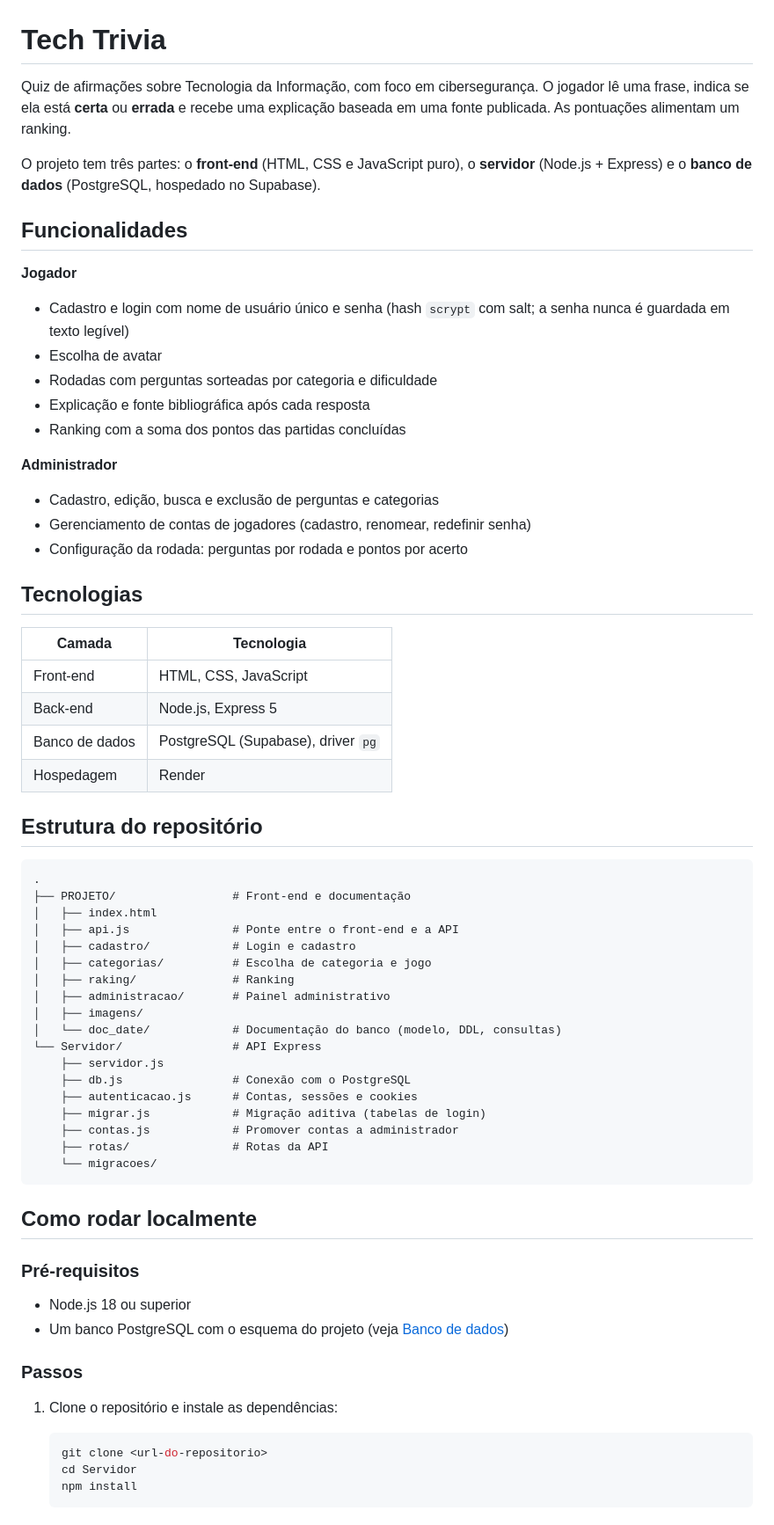
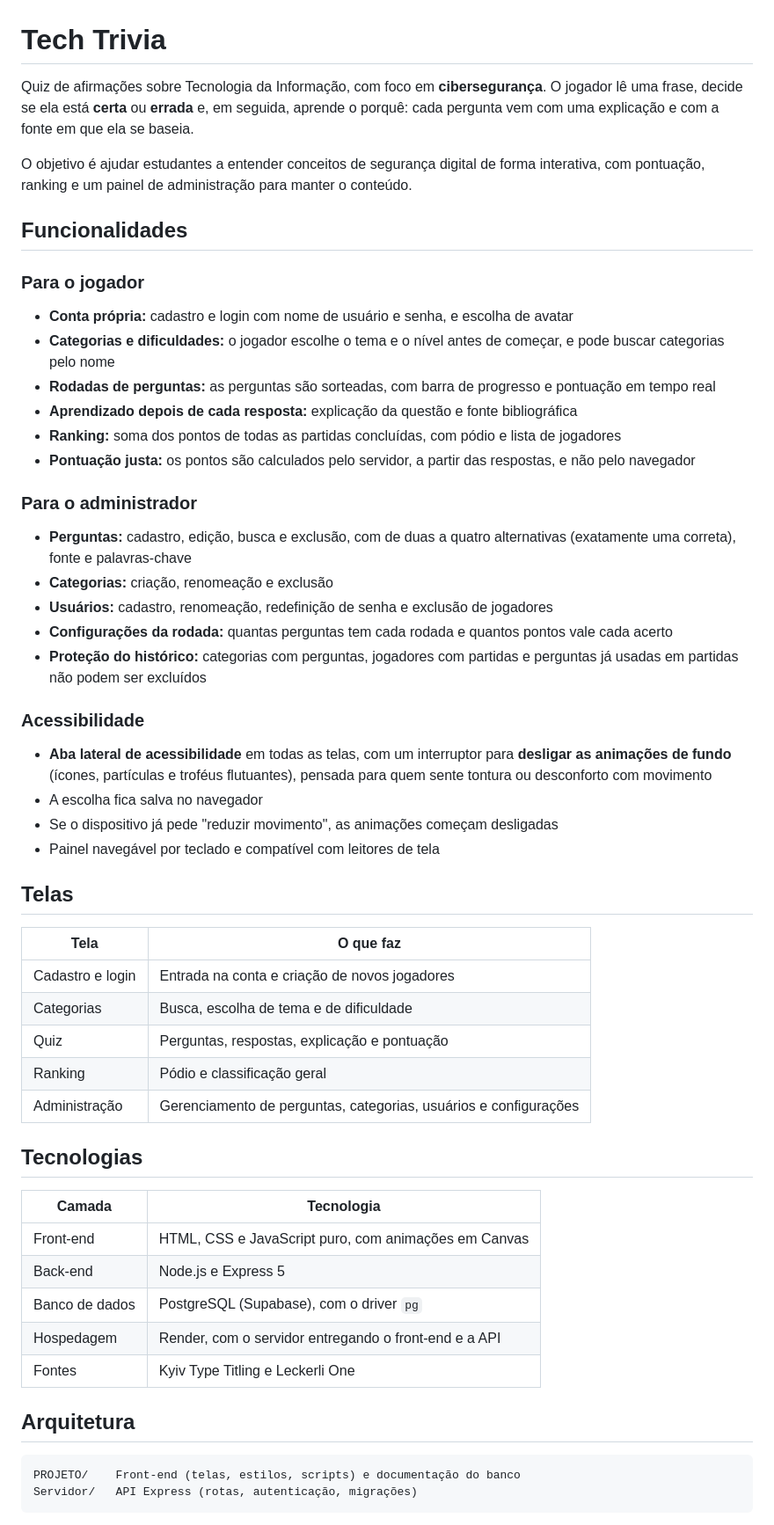
Before and after one commit to Caua031/projeto-quiz, a Markdown page: README.md, the part around one of its changes. Shown at 88% size. Rendered like a GitHub page.

````diff
--- a/README.md
+++ b/README.md
@@ -1,69 +1,59 @@
 # Tech Trivia
 
-Quiz de afirmações sobre Tecnologia da Informação, com foco em cibersegurança. O jogador lê uma frase, indica se ela está **certa** ou **errada** e recebe uma explicação baseada em uma fonte publicada. As pontuações alimentam um ranking.
+Quiz de afirmações sobre Tecnologia da Informação, com foco em **cibersegurança**. O jogador lê uma frase, decide se ela está **certa** ou **errada** e, em seguida, aprende o porquê: cada pergunta vem com uma explicação e com a fonte em que ela se baseia.
 
-O projeto tem três partes: o **front-end** (HTML, CSS e JavaScript puro), o **servidor** (Node.js + Express) e o **banco de dados** (PostgreSQL, hospedado no Supabase).
+O objetivo é ajudar estudantes a entender conceitos de segurança digital de forma interativa, com pontuação, ranking e um painel de administração para manter o conteúdo.
 
 ## Funcionalidades
 
-**Jogador**
-- Cadastro e login com nome de usuário único e senha (hash `scrypt` com salt; a senha nunca é guardada em texto legível)
-- Escolha de avatar
-- Rodadas com perguntas sorteadas por categoria e dificuldade
-- Explicação e fonte bibliográfica após cada resposta
-- Ranking com a soma dos pontos das partidas concluídas
+### Para o jogador
 
-**Administrador**
-- Cadastro, edição, busca e exclusão de perguntas e categorias
-- Gerenciamento de contas de jogadores (cadastro, renomear, redefinir senha)
-- Configuração da rodada: perguntas por rodada e pontos por acerto
+- **Conta própria:** cadastro e login com nome de usuário e senha, e escolha de avatar
+- **Categorias e dificuldades:** o jogador escolhe o tema e o nível antes de começar, e pode buscar categorias pelo nome
+- **Rodadas de perguntas:** as perguntas são sorteadas, com barra de progresso e pontuação em tempo real
+- **Aprendizado depois de cada resposta:** explicação da questão e fonte bibliográfica
+- **Ranking:** soma dos pontos de todas as partidas concluídas, com pódio e lista de jogadores
+- **Pontuação justa:** os pontos são calculados pelo servidor, a partir das respostas, e não pelo navegador
+
+### Para o administrador
+
+- **Perguntas:** cadastro, edição, busca e exclusão, com de duas a quatro alternativas (exatamente uma correta), fonte e palavras-chave
+- **Categorias:** criação, renomeação e exclusão
+- **Usuários:** cadastro, renomeação, redefinição de senha e exclusão de jogadores
+- **Configurações da rodada:** quantas perguntas tem cada rodada e quantos pontos vale cada acerto
+- **Proteção do histórico:** categorias com perguntas, jogadores com partidas e perguntas já usadas em partidas não podem ser excluídos
+
+### Acessibilidade
+
+- **Aba lateral de acessibilidade** em todas as telas, com um interruptor para **desligar as animações de fundo** (ícones, partículas e troféus flutuantes), pensada para quem sente tontura ou desconforto com movimento
+- A escolha fica salva no navegador
+- Se o dispositivo já pede "reduzir movimento", as animações começam desligadas
+- Painel navegável por teclado e compatível com leitores de tela
+
+## Telas
+
+| Tela | O que faz |
+|---|---|
+| Cadastro e login | Entrada na conta e criação de novos jogadores |
+| Categorias | Busca, escolha de tema e de dificuldade |
+| Quiz | Perguntas, respostas, explicação e pontuação |
+| Ranking | Pódio e classificação geral |
+| Administração | Gerenciamento de perguntas, categorias, usuários e configurações |
 
 ## Tecnologias
 
 | Camada | Tecnologia |
 |---|---|
-| Front-end | HTML, CSS, JavaScript |
-| Back-end | Node.js, Express 5 |
-| Banco de dados | PostgreSQL (Supabase), driver `pg` |
-| Hospedagem | Render |
+| Front-end | HTML, CSS e JavaScript puro, com animações em Canvas |
+| Back-end | Node.js e Express 5 |
+| Banco de dados | PostgreSQL (Supabase), com o driver `pg` |
+| Hospedagem | Render, com o servidor entregando o front-end e a API |
+| Fontes | Kyiv Type Titling e Leckerli One |
 
-## Estrutura do repositório
+## Arquitetura
 
 ```
-.
-├── PROJETO/                 # Front-end e documentação
-│   ├── index.html
-│   ├── api.js               # Ponte entre o front-end e a API
-│   ├── cadastro/            # Login e cadastro
-│   ├── categorias/          # Escolha de categoria e jogo
-│   ├── raking/              # Ranking
-│   ├── administracao/       # Painel administrativo
-│   ├── imagens/
-│   └── doc_date/            # Documentação do banco (modelo, DDL, consultas)
-└── Servidor/                # API Express
-    ├── servidor.js
-    ├── db.js                # Conexão com o PostgreSQL
-    ├── autenticacao.js      # Contas, sessões e cookies
-    ├── migrar.js            # Migração aditiva (tabelas de login)
-    ├── contas.js            # Promover contas a administrador
-    ├── rotas/               # Rotas da API
-    └── migracoes/
+PROJETO/    Front-end (telas, estilos, scripts) e documentação do banco
+Servidor/   API Express (rotas, autenticação, migrações)
 ```
 
-## Como rodar localmente
-
-### Pré-requisitos
-
-- Node.js 18 ou superior
-- Um banco PostgreSQL com o esquema do projeto (veja [Banco de dados](#banco-de-dados))
-
-### Passos
-
-1. Clone o repositório e instale as dependências:
-
-   ```bash
-   git clone <url-do-repositorio>
-   cd Servidor
-   npm install
-   ```
-
````
Also changed, not shown: other parts of README.md (+12 -109 lines).
